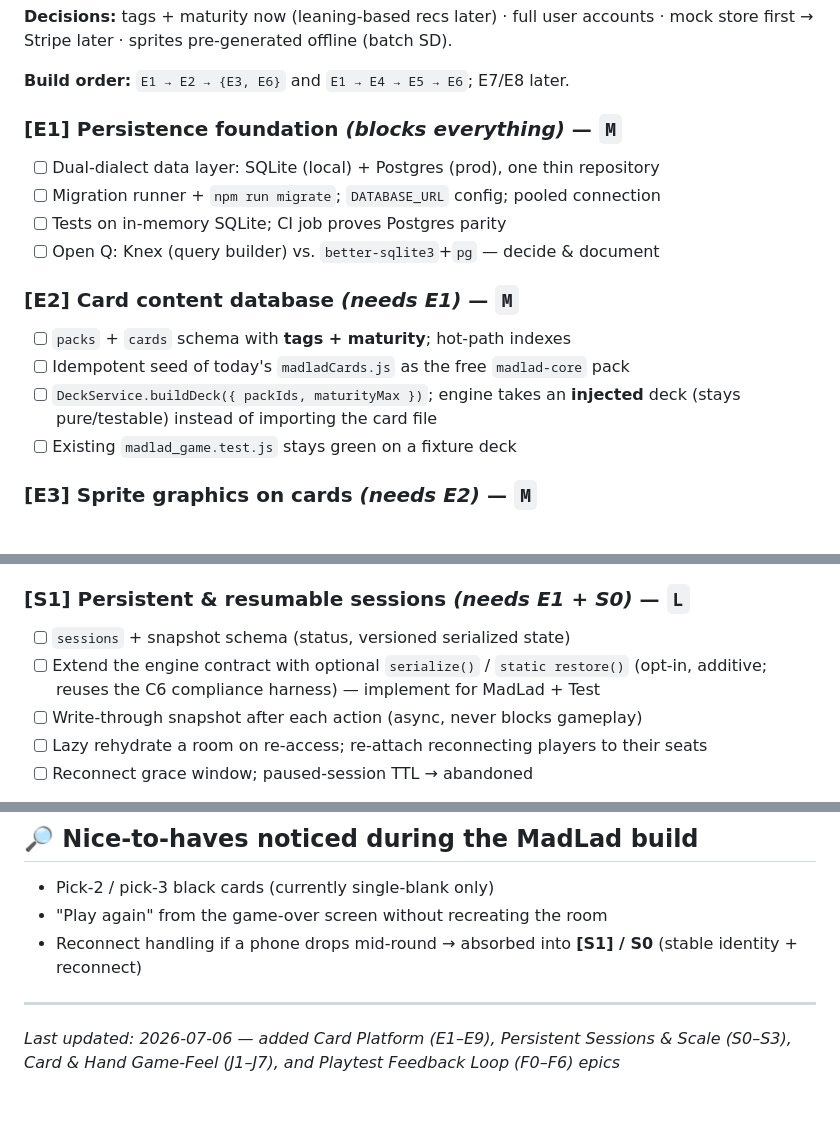
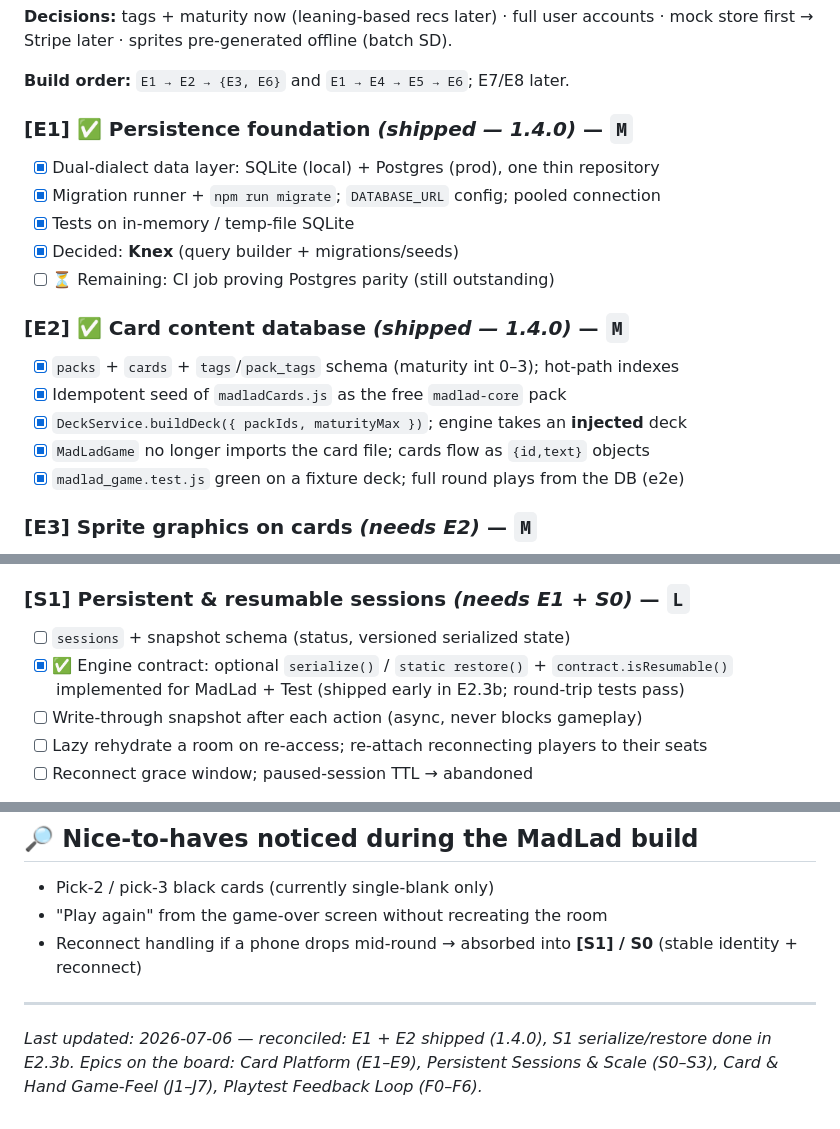
Before and after one commit to jrrall/ace-cast, a Markdown page: KANBAN.md, 3 parts joined by grey strips. Drawn GitHub-style.

Commit message:
docs(kanban): reconcile board with shipped work
Mark E1 (persistence) and E2 (card DB) as shipped in 1.4.0, resolve the
knex-vs-raw open question (knex), note the one remaining E1 item (CI Postgres
parity), and check off S1's serialize/restore contract (delivered early in
E2.3b with isResumable + round-trip tests).

Co-Authored-By: Claude Opus 4.8 (1M context) <noreply@anthropic.com>

```diff
--- a/KANBAN.md
+++ b/KANBAN.md
@@ -63,18 +63,19 @@ mock store first → Stripe later · sprites pre-generated offline (batch SD).
 
 **Build order:** `E1 → E2 → {E3, E6}` and `E1 → E4 → E5 → E6`; E7/E8 later.
 
-### [E1] Persistence foundation *(blocks everything)* — `M`
-- [ ] Dual-dialect data layer: SQLite (local) + Postgres (prod), one thin repository
-- [ ] Migration runner + `npm run migrate`; `DATABASE_URL` config; pooled connection
-- [ ] Tests on in-memory SQLite; CI job proves Postgres parity
-- [ ] Open Q: Knex (query builder) vs. `better-sqlite3`+`pg` — decide & document
+### [E1] ✅ Persistence foundation *(shipped — 1.4.0)* — `M`
+- [x] Dual-dialect data layer: SQLite (local) + Postgres (prod), one thin repository
+- [x] Migration runner + `npm run migrate`; `DATABASE_URL` config; pooled connection
+- [x] Tests on in-memory / temp-file SQLite
+- [x] Decided: **Knex** (query builder + migrations/seeds)
+- [ ] ⏳ Remaining: CI job proving Postgres parity (still outstanding)
 
-### [E2] Card content database *(needs E1)* — `M`
-- [ ] `packs` + `cards` schema with **tags + maturity**; hot-path indexes
-- [ ] Idempotent seed of today's `madladCards.js` as the free `madlad-core` pack
-- [ ] `DeckService.buildDeck({ packIds, maturityMax })`; engine takes an **injected**
-      deck (stays pure/testable) instead of importing the card file
-- [ ] Existing `madlad_game.test.js` stays green on a fixture deck
+### [E2] ✅ Card content database *(shipped — 1.4.0)* — `M`
+- [x] `packs` + `cards` + `tags`/`pack_tags` schema (maturity int 0–3); hot-path indexes
+- [x] Idempotent seed of `madladCards.js` as the free `madlad-core` pack
+- [x] `DeckService.buildDeck({ packIds, maturityMax })`; engine takes an **injected** deck
+- [x] `MadLadGame` no longer imports the card file; cards flow as `{id,text}` objects
+- [x] `madlad_game.test.js` green on a fixture deck; full round plays from the DB (e2e)
 
 ### [E3] Sprite graphics on cards *(needs E2)* — `M`
 - [ ] `assets` table + storage (local dir → object storage in prod); `≤256²` sprites
@@ -130,8 +131,8 @@ concurrency demands it).
 
 ### [S1] Persistent & resumable sessions *(needs E1 + S0)* — `L`
 - [ ] `sessions` + snapshot schema (status, versioned serialized state)
-- [ ] Extend the engine contract with optional `serialize()` / `static restore()` (opt-in,
-      additive; reuses the C6 compliance harness) — implement for MadLad + Test
+- [x] ✅ Engine contract: optional `serialize()` / `static restore()` + `contract.isResumable()`
+      implemented for MadLad + Test (shipped early in E2.3b; round-trip tests pass)
 - [ ] Write-through snapshot after each action (async, never blocks gameplay)
 - [ ] Lazy rehydrate a room on re-access; re-attach reconnecting players to their seats
 - [ ] Reconnect grace window; paused-session TTL → abandoned
@@ -268,4 +269,4 @@ the playtest** · generation runs on **your own models** (model-agnostic).
 
 ---
 
-*Last updated: 2026-07-06 — added Card Platform (E1–E9), Persistent Sessions & Scale (S0–S3), Card & Hand Game-Feel (J1–J7), and Playtest Feedback Loop (F0–F6) epics*
+*Last updated: 2026-07-06 — reconciled: E1 + E2 shipped (1.4.0), S1 serialize/restore done in E2.3b. Epics on the board: Card Platform (E1–E9), Persistent Sessions & Scale (S0–S3), Card & Hand Game-Feel (J1–J7), Playtest Feedback Loop (F0–F6).*
```
